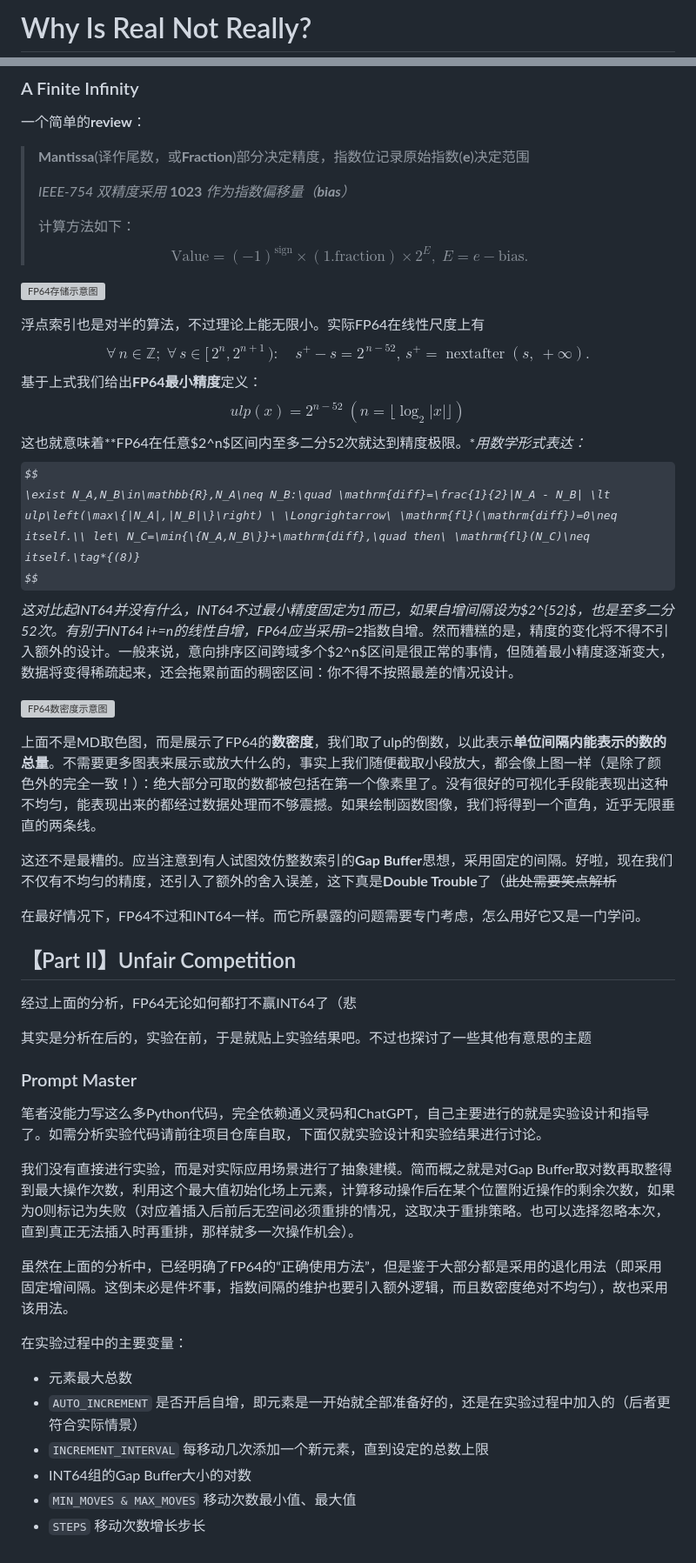
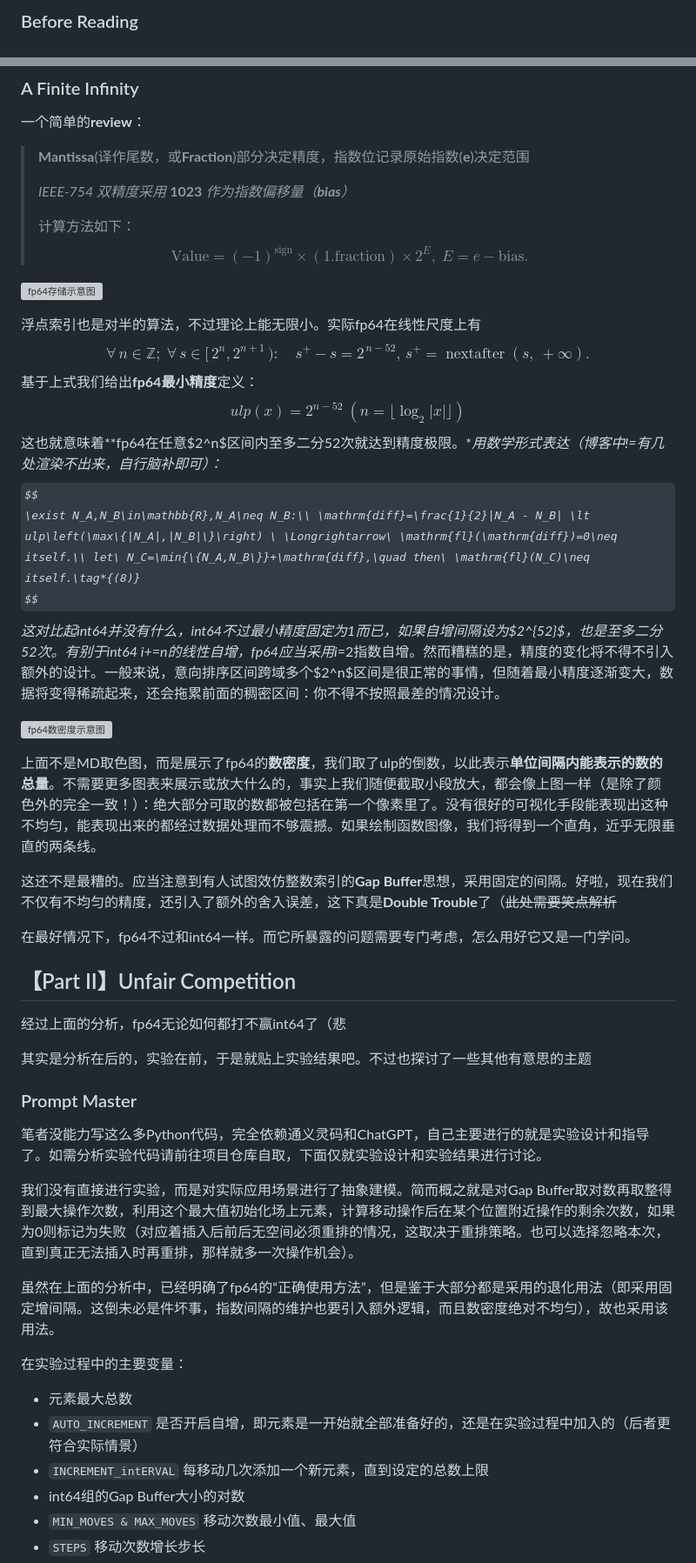
Before and after one commit to Weichky/Existimer, a Markdown page: design/why _is_real_not_really/readme.md, 2 parts joined by grey strips. Shown at 87% size. Rendered like a GitHub page; some formulas as TeX source; grey boxes are pictures that could not be loaded.

Commit message:
why is real not really专题文章暂时告一段落

```diff
--- a/design/why _is_real_not_really/readme.md
+++ b/design/why _is_real_not_really/readme.md
@@ -1,2 +1,2 @@
-# Why Is Real Not Really?
+### Before Reading
 
@@ -124,33 +114,33 @@ $$
 > \text{Value}=\left(-1\right)^\text{sign}\times\left(\text{1.fraction}\right)\times2^E,\; E=e-\text{bias}.\tag*{(5)}
 > $$
 
-![FP64存储示意图](https://bed.weichky.com/2025/png/0810FP64-IEEE754-Bit-Layout.png)
+![fp64存储示意图](https://bed.weichky.com/2025/png/0810FP64-IEEE754-Bit-Layout.png)
 
-浮点索引也是对半的算法，不过理论上能无限小。实际FP64在线性尺度上有
+浮点索引也是对半的算法，不过理论上能无限小。实际fp64在线性尺度上有
 $$
 \forall\,n\in\mathbb{Z};\;\forall\,s\in\bigl[\,2^n,2^{n+1}\,\bigr):\quad s^{+}-s=2^{\,n-52},\,s^+=\operatorname{nextafter}(s,\ +\infty).\tag*{(6)}
 $$
-基于上式我们给出**FP64最小精度**定义：
+基于上式我们给出**fp64最小精度**定义：
 $$
 ulp(x)=2^{n-52}\ (n=\lfloor\log_2{|x|}\rfloor)\tag*{(7)}
 $$
-这也就意味着**FP64在任意$2^n$区间内至多二分52次就达到精度极限。**用数学形式表达：
+这也就意味着**fp64在任意$2^n$区间内至多二分52次就达到精度极限。**用数学形式表达（博客中!=有几处渲染不出来，自行脑补即可）：
 $$
-\exist N_A,N_B\in\mathbb{R},N_A\neq N_B:\quad \mathrm{diff}=\frac{1}{2}|N_A - N_B| \lt ulp\left(\max\{|N_A|,|N_B|\}\right) \ \Longrightarrow\ \mathrm{fl}(\mathrm{diff})=0\neq itself.\\ let\ N_C=\min{\{N_A,N_B\}}+\mathrm{diff},\quad then\ \mathrm{fl}(N_C)\neq itself.\tag*{(8)}
+\exist N_A,N_B\in\mathbb{R},N_A\neq N_B:\\ \mathrm{diff}=\frac{1}{2}|N_A - N_B| \lt ulp\left(\max\{|N_A|,|N_B|\}\right) \ \Longrightarrow\ \mathrm{fl}(\mathrm{diff})=0\neq itself.\\ let\ N_C=\min{\{N_A,N_B\}}+\mathrm{diff},\quad then\ \mathrm{fl}(N_C)\neq itself.\tag*{(8)}
 $$
-这对比起INT64并没有什么，INT64不过最小精度固定为1而已，如果自增间隔设为$2^{52}$，也是至多二分52次。有别于INT64 i+=n的线性自增，FP64应当采用i*=2指数自增。然而糟糕的是，精度的变化将不得不引入额外的设计。一般来说，意向排序区间跨域多个$2^n$区间是很正常的事情，但随着最小精度逐渐变大，数据将变得稀疏起来，还会拖累前面的稠密区间：你不得不按照最差的情况设计。
+这对比起int64并没有什么，int64不过最小精度固定为1而已，如果自增间隔设为$2^{52}$，也是至多二分52次。有别于int64 i+=n的线性自增，fp64应当采用i*=2指数自增。然而糟糕的是，精度的变化将不得不引入额外的设计。一般来说，意向排序区间跨域多个$2^n$区间是很正常的事情，但随着最小精度逐渐变大，数据将变得稀疏起来，还会拖累前面的稠密区间：你不得不按照最差的情况设计。
 
-![FP64数密度示意图](https://bed.weichky.com/2025/png/0810FP64-number-density.png)
+![fp64数密度示意图](https://bed.weichky.com/2025/png/0810fp64-number-density.png)
 
-上面不是MD取色图，而是展示了FP64的**数密度**，我们取了ulp的倒数，以此表示**单位间隔内能表示的数的总量**。不需要更多图表来展示或放大什么的，事实上我们随便截取小段放大，都会像上图一样（是除了颜色外的完全一致！）：绝大部分可取的数都被包括在第一个像素里了。没有很好的可视化手段能表现出这种不均匀，能表现出来的都经过数据处理而不够震撼。如果绘制函数图像，我们将得到一个直角，近乎无限垂直的两条线。
+上面不是MD取色图，而是展示了fp64的**数密度**，我们取了ulp的倒数，以此表示**单位间隔内能表示的数的总量**。不需要更多图表来展示或放大什么的，事实上我们随便截取小段放大，都会像上图一样（是除了颜色外的完全一致！）：绝大部分可取的数都被包括在第一个像素里了。没有很好的可视化手段能表现出这种不均匀，能表现出来的都经过数据处理而不够震撼。如果绘制函数图像，我们将得到一个直角，近乎无限垂直的两条线。
 
 这还不是最糟的。应当注意到有人试图效仿整数索引的**Gap Buffer**思想，采用固定的间隔。好啦，现在我们不仅有不均匀的精度，还引入了额外的舍入误差，这下真是**Double Trouble**了（~~此处需要笑点解析~~
 
-在最好情况下，FP64不过和INT64一样。而它所暴露的问题需要专门考虑，怎么用好它又是一门学问。
+在最好情况下，fp64不过和int64一样。而它所暴露的问题需要专门考虑，怎么用好它又是一门学问。
 
 ## 【Part II】Unfair Competition
 
-经过上面的分析，FP64无论如何都打不赢INT64了（悲
+经过上面的分析，fp64无论如何都打不赢int64了（悲
 
 其实是分析在后的，实验在前，于是就贴上实验结果吧。不过也探讨了一些其他有意思的主题
 
@@ -158,22 +148,16 @@ $$
 
 笔者没能力写这么多Python代码，完全依赖通义灵码和ChatGPT，自己主要进行的就是实验设计和指导了。如需分析实验代码请前往项目仓库自取，下面仅就实验设计和实验结果进行讨论。
 
-
-
 我们没有直接进行实验，而是对实际应用场景进行了抽象建模。简而概之就是对Gap Buffer取对数再取整得到最大操作次数，利用这个最大值初始化场上元素，计算移动操作后在某个位置附近操作的剩余次数，如果为0则标记为失败（对应着插入后前后无空间必须重排的情况，这取决于重排策略。也可以选择忽略本次，直到真正无法插入时再重排，那样就多一次操作机会）。
 
-
-
-虽然在上面的分析中，已经明确了FP64的“正确使用方法”，但是鉴于大部分都是采用的退化用法（即采用固定增间隔。这倒未必是件坏事，指数间隔的维护也要引入额外逻辑，而且数密度绝对不均匀），故也采用该用法。
-
-
+虽然在上面的分析中，已经明确了fp64的“正确使用方法”，但是鉴于大部分都是采用的退化用法（即采用固定增间隔。这倒未必是件坏事，指数间隔的维护也要引入额外逻辑，而且数密度绝对不均匀），故也采用该用法。
 
 在实验过程中的主要变量：
 
 - 元素最大总数
 - `AUTO_INCREMENT` 是否开启自增，即元素是一开始就全部准备好的，还是在实验过程中加入的（后者更符合实际情景）
-- `INCREMENT_INTERVAL` 每移动几次添加一个新元素，直到设定的总数上限
-- INT64组的Gap Buffer大小的对数
+- `INCREMENT_intERVAL` 每移动几次添加一个新元素，直到设定的总数上限
+- int64组的Gap Buffer大小的对数
 - `MIN_MOVES & MAX_MOVES` 移动次数最小值、最大值
 - `STEPS` 移动次数增长步长
 - `NUM_EXPERIMENTS`每组移动的实验次数（如移动100次独立重复2000次，移动110次独立重复2000次）
```
Also changed, not shown: other parts of design/why _is_real_not_really/readme.md (+25 -36 lines).
